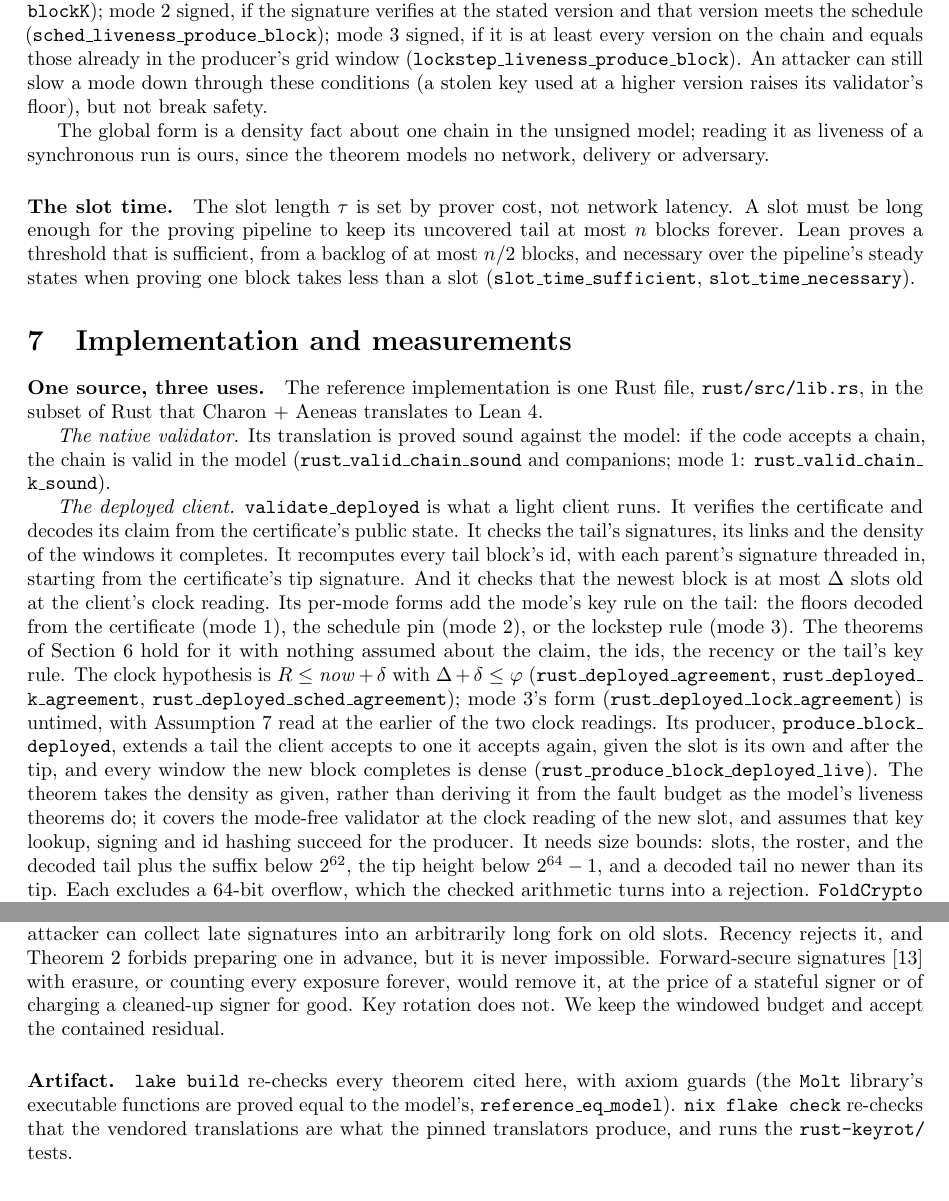
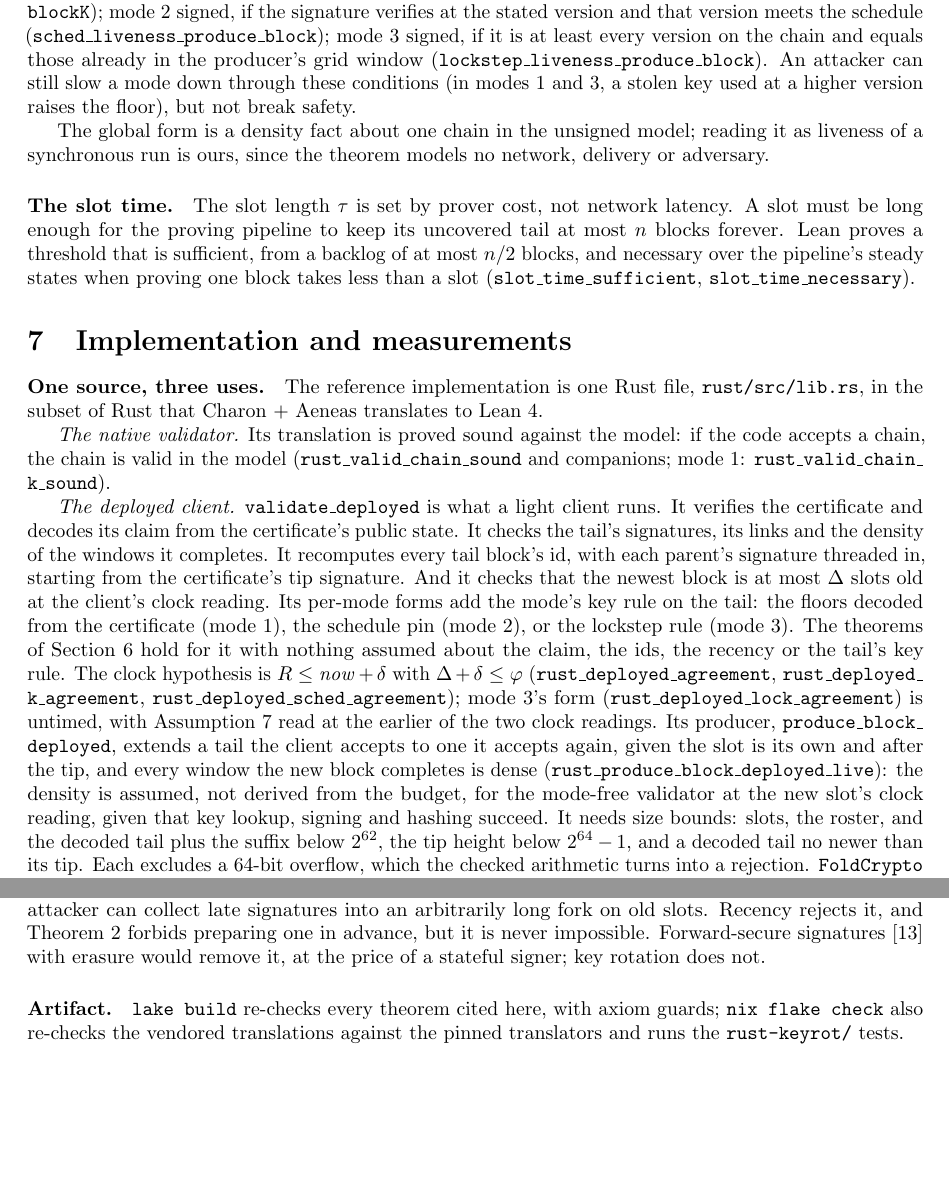
Before and after one commit to georgeee/molt-petit, a LaTeX paper (paper/molt.tex): two parts of pages 13 and 16 of 17 before the commit and two parts of pages 13 and 15 of 17 after it, joined at a grey line, cut so that both start at the same text, the shorter picture padded with empty space. Compiled offline with pdfLaTeX.

Commit message:
paper (results..limitations): mode-2 floor note, trims back to 15 pages of text
Co-Authored-By: Claude Opus 5.5 <noreply@anthropic.com>

```diff
--- a/paper/molt.tex
+++ b/paper/molt.tex
@@ -1140,8 +1138,8 @@ signature verifies at the stated version and that version meets the schedule
 (\code{sched\_liveness\_produce\_block}); mode 3 signed, if it is at
 least every version on the chain and equals those already in the
 producer's grid window (\code{lockstep\_liveness\_produce\_block}). An attacker
-can still slow a mode down through these conditions (a stolen key used
-at a higher version raises its validator's floor), but not break safety.
+can still slow a mode down through these conditions (in modes 1 and 3,
+a stolen key used at a higher version raises the floor), but not break safety.
 
 The global form is a density fact about one chain in the unsigned
 model; reading it as liveness of a synchronous run is ours, since the
@@ -1188,11 +1186,10 @@ clock readings. Its producer,
 \code{produce\_block\_deployed}, extends a tail the client accepts to
 one it accepts again, given the slot is its own and after the tip, and
 every window the new block completes is dense
-(\code{rust\_produce\_block\_deployed\_live}). The theorem takes the
-density as given, rather than deriving it from the fault budget as the
-model's liveness theorems do; it covers the mode-free validator at the
-clock reading of the new slot, and assumes that key lookup, signing and
-id hashing succeed for the producer. It needs size
+(\code{rust\_produce\_block\_deployed\_live}): the density is assumed,
+not derived from the budget, for the mode-free validator at the new
+slot's clock reading, given that key lookup, signing and hashing
+succeed. It needs size
 bounds: slots, the roster, and the decoded tail plus the suffix below
 $2^{62}$, the tip height below $2^{64}-1$, and a decoded tail no newer than its tip. Each excludes a
 64-bit overflow, which the checked arithmetic turns into a rejection.
@@ -1378,17 +1373,13 @@ exposes nothing, which rests on a signing record that survives the loss.
 does not count against it, so a patient attacker can collect late
 signatures into an arbitrarily long fork on old slots. Recency rejects
 it, and Theorem~\ref{thm:forge} forbids preparing one in advance, but it
-is never impossible. Forward-secure signatures~\cite{forwardsec} with erasure, or
-counting every exposure forever,
-would remove it, at the price of a stateful signer or of charging a
-cleaned-up signer for good. Key rotation does not. We keep the windowed
-budget and accept the contained residual.
+is never impossible. Forward-secure signatures~\cite{forwardsec}
+with erasure would remove it, at the price of a stateful signer; key
+rotation does not.
 
 \paragraph{Artifact.} \code{lake build} re-checks every theorem cited
-here, with axiom guards (the \code{Molt} library's executable functions
-are proved equal to the model's, \code{reference\_eq\_model}).
-\code{nix flake check} re-checks that the vendored translations are what
-the pinned translators produce, and runs the \code{rust-keyrot/} tests.
+here, with axiom guards; \code{nix flake check} also re-checks the vendored translations against
+the pinned translators and runs the \code{rust-keyrot/} tests.
 
 \begin{thebibliography}{99}
 
```
Also changed, not shown: paper/molt.tex (28 more changed lines).
